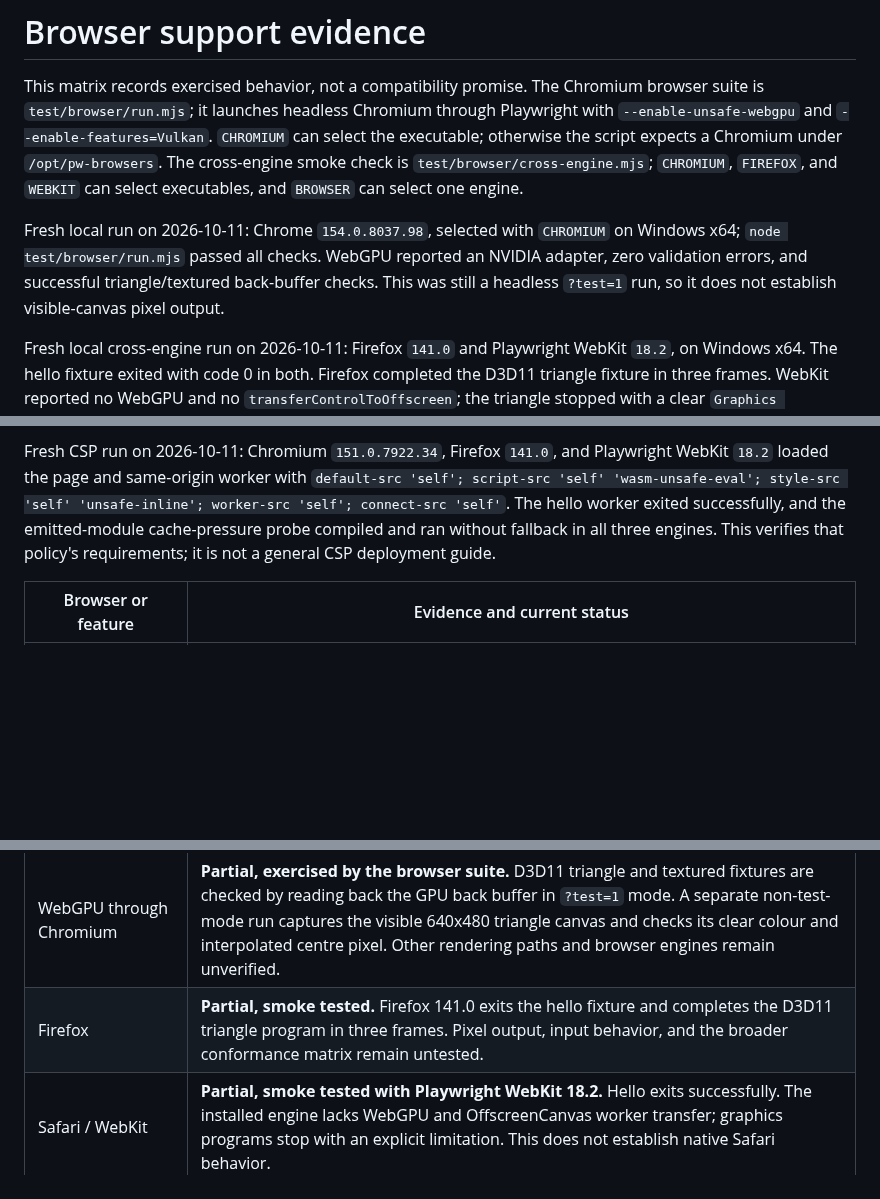
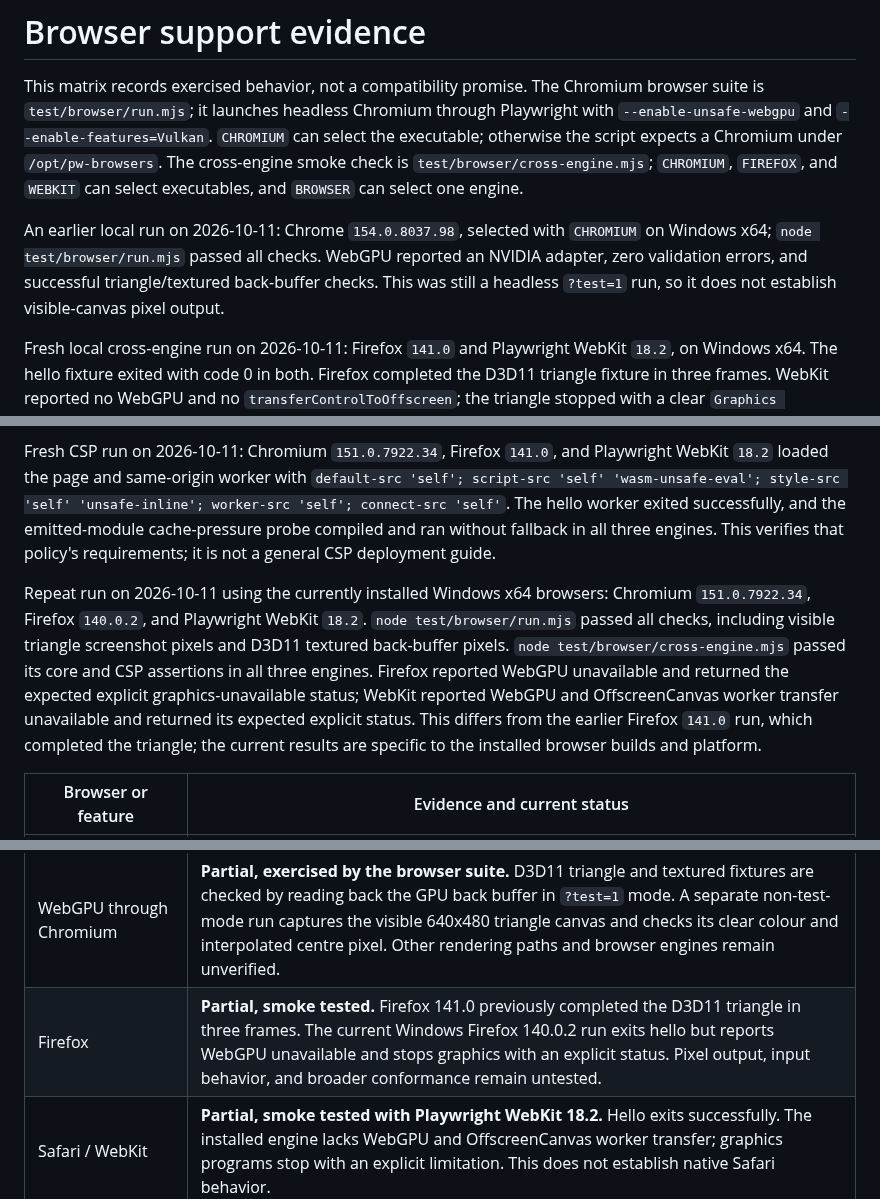
Before and after one commit to Dankular/AnyWASM, a Markdown page: docs/BROWSER_SUPPORT.md, 3 parts joined by grey strips. GitHub-like rendering; blank space fills up the shorter version.

Commit message:
docs: record browser matrix retest
Co-Authored-By: Claude Sonnet 5.5 <noreply@anthropic.com>

Claude-Session: 01a12966-2bf9-7fd1-b2f6-9c30972bc025

```diff
--- a/docs/BROWSER_SUPPORT.md
+++ b/docs/BROWSER_SUPPORT.md
@@ -7,10 +7,10 @@ otherwise the script expects a Chromium under `/opt/pw-browsers`. The cross-engi
 `test/browser/cross-engine.mjs`; `CHROMIUM`, `FIREFOX`, and `WEBKIT` can select executables, and
 `BROWSER` can select one engine.
 
-Fresh local run on 2026-10-11: Chrome `154.0.8037.98`, selected with `CHROMIUM` on Windows x64;
-`node test/browser/run.mjs` passed all checks. WebGPU reported an NVIDIA adapter, zero validation
-errors, and successful triangle/textured back-buffer checks. This was still a headless `?test=1`
-run, so it does not establish visible-canvas pixel output.
+An earlier local run on 2026-10-11: Chrome `154.0.8037.98`, selected with `CHROMIUM` on Windows
+x64; `node test/browser/run.mjs` passed all checks. WebGPU reported an NVIDIA adapter, zero
+validation errors, and successful triangle/textured back-buffer checks. This was still a headless
+`?test=1` run, so it does not establish visible-canvas pixel output.
 
 Fresh local cross-engine run on 2026-10-11: Firefox `141.0` and Playwright WebKit `18.2`, on Windows
 x64. The hello fixture exited with code 0 in both. Firefox completed the D3D11 triangle fixture in
@@ -27,12 +27,21 @@ The hello worker exited successfully, and the emitted-module cache-pressure prob
 without fallback in all three engines. This verifies that policy's requirements; it is not a general
 CSP deployment guide.
 
+Repeat run on 2026-10-11 using the currently installed Windows x64 browsers: Chromium
+`151.0.7922.34`, Firefox `140.0.2`, and Playwright WebKit `18.2`. `node test/browser/run.mjs`
+passed all checks, including visible triangle screenshot pixels and D3D11 textured back-buffer
+pixels. `node test/browser/cross-engine.mjs` passed its core and CSP assertions in all three
+engines. Firefox reported WebGPU unavailable and returned the expected explicit graphics-unavailable
+status; WebKit reported WebGPU and OffscreenCanvas worker transfer unavailable and returned its
+expected explicit status. This differs from the earlier Firefox `141.0` run, which completed the
+triangle; the current results are specific to the installed browser builds and platform.
+
 | Browser or feature | Evidence and current status |
 |---|---|
 | Chromium, headless | **Partial, exercised by the browser suite.** It drives the real page and worker; checks load progress and accessible unimplemented-import diagnostics; sends keyboard and mouse input to a guest window; and compares opt-in emitted execution with cached execution. |
 | Content Security Policy | **Partial, exercised in Chromium, Firefox, and WebKit.** A same-origin policy allowing `wasm-unsafe-eval` permits the page and worker to run hello and the emitted-module cache-pressure probe. Other deployment policies and directives remain untested. |
 | WebGPU through Chromium | **Partial, exercised by the browser suite.** D3D11 triangle and textured fixtures are checked by reading back the GPU back buffer in `?test=1` mode. A separate non-test-mode run captures the visible 640x480 triangle canvas and checks its clear colour and interpolated centre pixel. Other rendering paths and browser engines remain unverified. |
-| Firefox | **Partial, smoke tested.** Firefox 141.0 exits the hello fixture and completes the D3D11 triangle program in three frames. Pixel output, input behavior, and the broader conformance matrix remain untested. |
+| Firefox | **Partial, smoke tested.** Firefox 141.0 previously completed the D3D11 triangle in three frames. The current Windows Firefox 140.0.2 run exits hello but reports WebGPU unavailable and stops graphics with an explicit status. Pixel output, input behavior, and broader conformance remain untested. |
 | Safari / WebKit | **Partial, smoke tested with Playwright WebKit 18.2.** Hello exits successfully. The installed engine lacks WebGPU and OffscreenCanvas worker transfer; graphics programs stop with an explicit limitation. This does not establish native Safari behavior. |
 | Large-game memory, `memory64`, asset streaming | **Unmeasured / open.** The build target is `wasm32-unknown-unknown`. The browser buffers the complete `.awb` as an `ArrayBuffer`, copies it into WASM linear memory, then `Bundle::from_bytes` copies each file into the in-memory VFS. No 4 GB pressure test, memory64 build, or large-asset streaming test has run; this is a source-level assessment, not a browser measurement. |
 
```
Also changed, not shown: CLAUDE.md (+5 -3 lines).
